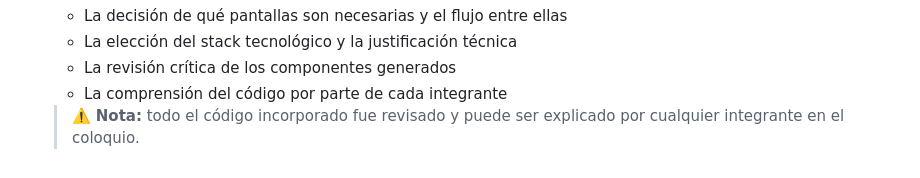
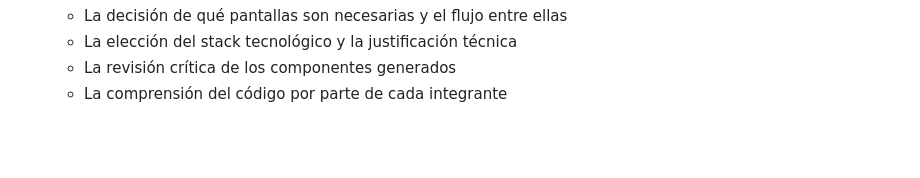
Before and after one commit to kodo-labs/KodoLabs, a Markdown page: docs/AI_LOG.md, the part around the change. GitHub-like rendering; blank space fills up the shorter version.

```diff
--- a/docs/AI_LOG.md
+++ b/docs/AI_LOG.md
@@ -120,5 +120,3 @@ En el coloquio del TP1 y TP2 el docente puede abrir este archivo y preguntar sob
   - La elección del stack tecnológico y la justificación técnica
   - La revisión crítica de los componentes generados
   - La comprensión del código por parte de cada integrante
-
-  > ⚠️ **Nota:** todo el código incorporado fue revisado y puede ser explicado por cualquier integrante en el coloquio.
```
